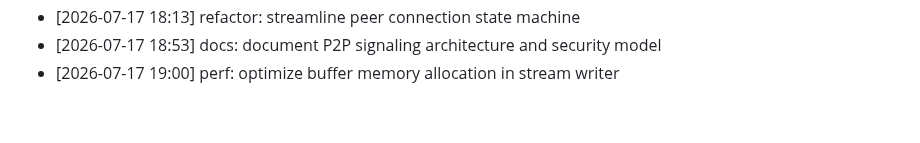
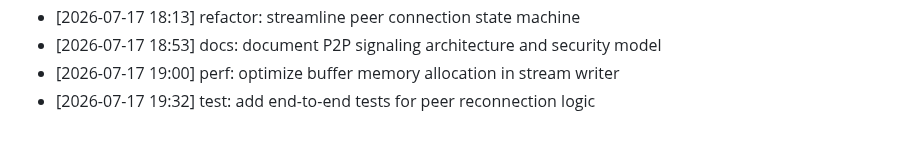
Before and after one commit to innocous06/HyperShare, a Markdown page: CHANGELOG.md, the part around the change. Rendered like a GitHub page.

Commit message:
test: add end-to-end tests for peer reconnection logic

```diff
--- a/CHANGELOG.md
+++ b/CHANGELOG.md
@@ -338,3 +338,4 @@
 - [2026-07-17 18:13] refactor: streamline peer connection state machine
 - [2026-07-17 18:53] docs: document P2P signaling architecture and security model
 - [2026-07-17 19:00] perf: optimize buffer memory allocation in stream writer
+- [2026-07-17 19:32] test: add end-to-end tests for peer reconnection logic
```
